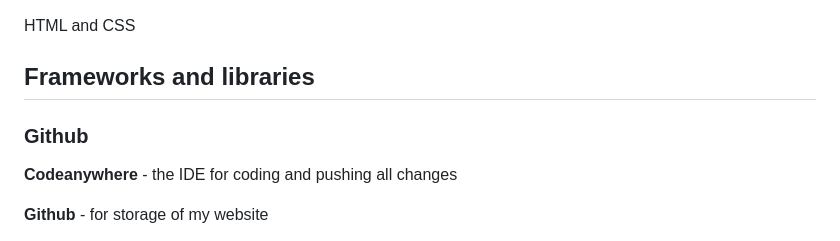
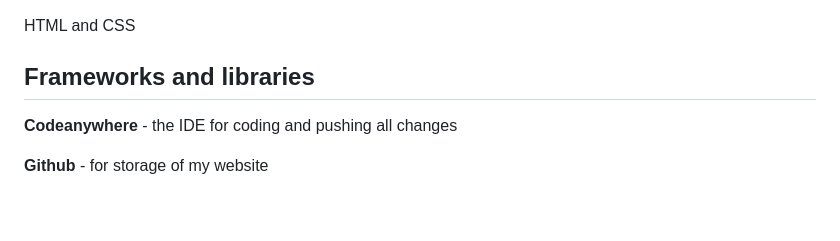
Before and after one commit to idamariasofie/slow-design, a Markdown page: README.md, the part around the change. GitHub-like rendering; blank space fills up the shorter version.

```diff
--- a/README.md
+++ b/README.md
@@ -105,8 +105,6 @@ For the future, I would like to add more pages with interviews and articles with
 HTML and CSS
 
 ## Frameworks and libraries
-
-### Github
 **Codeanywhere** - the IDE for coding and pushing all changes
 
 **Github** - for storage of my website
```
